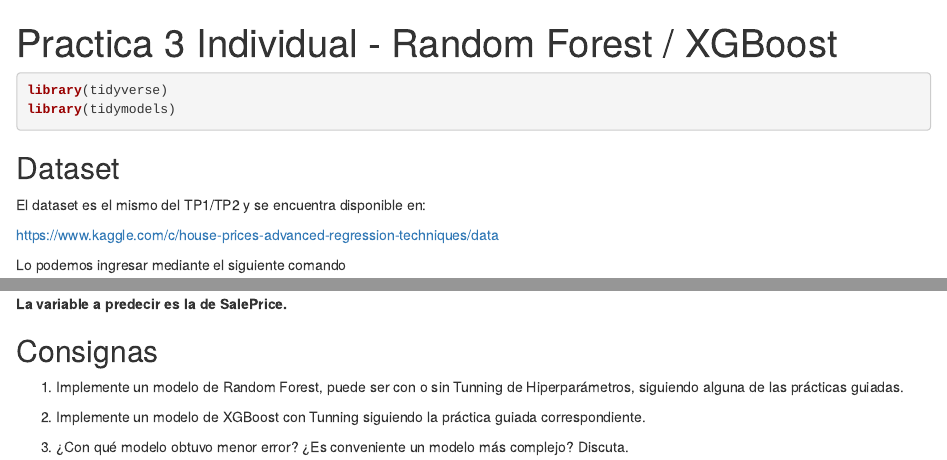
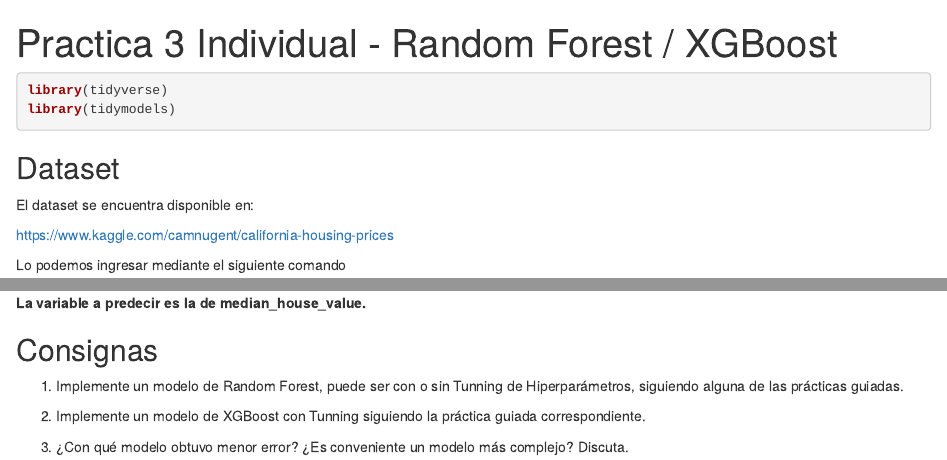
Before and after one commit to data-datum/flacso_ml, an R Markdown document (practicas/TP3.Rmd): the page in a window 1100 px wide, from its top, and a second part further down, joined at a grey line. Rendered offline with R 4.5, knitr and Pandoc, with nearby package versions; some code elsewhere in the file could not run offline.

Commit message:
practica 3 cambio dataset

````diff
--- a/practicas/TP3.Rmd
+++ b/practicas/TP3.Rmd
@@ -17,9 +17,9 @@ library(tidymodels)
 ## Dataset
 
 
-El dataset es el mismo del TP1/TP2  y se encuentra disponible en:
+El dataset se encuentra disponible en:
 
-https://www.kaggle.com/c/house-prices-advanced-regression-techniques/data
+https://www.kaggle.com/camnugent/california-housing-prices
 
 Lo podemos ingresar mediante el siguiente comando
 
@@ -28,7 +28,7 @@ train <- read_csv("https://raw.githubusercontent.com/data-datum/datasets/main/tr
 ```
 
 
-**La variable a predecir es la de SalePrice.**
+**La variable a predecir es la de median_house_value.**
 
 
 ## Consignas
````
Also changed, not shown: practicas/TP3.Rmd (2 more changed lines).
